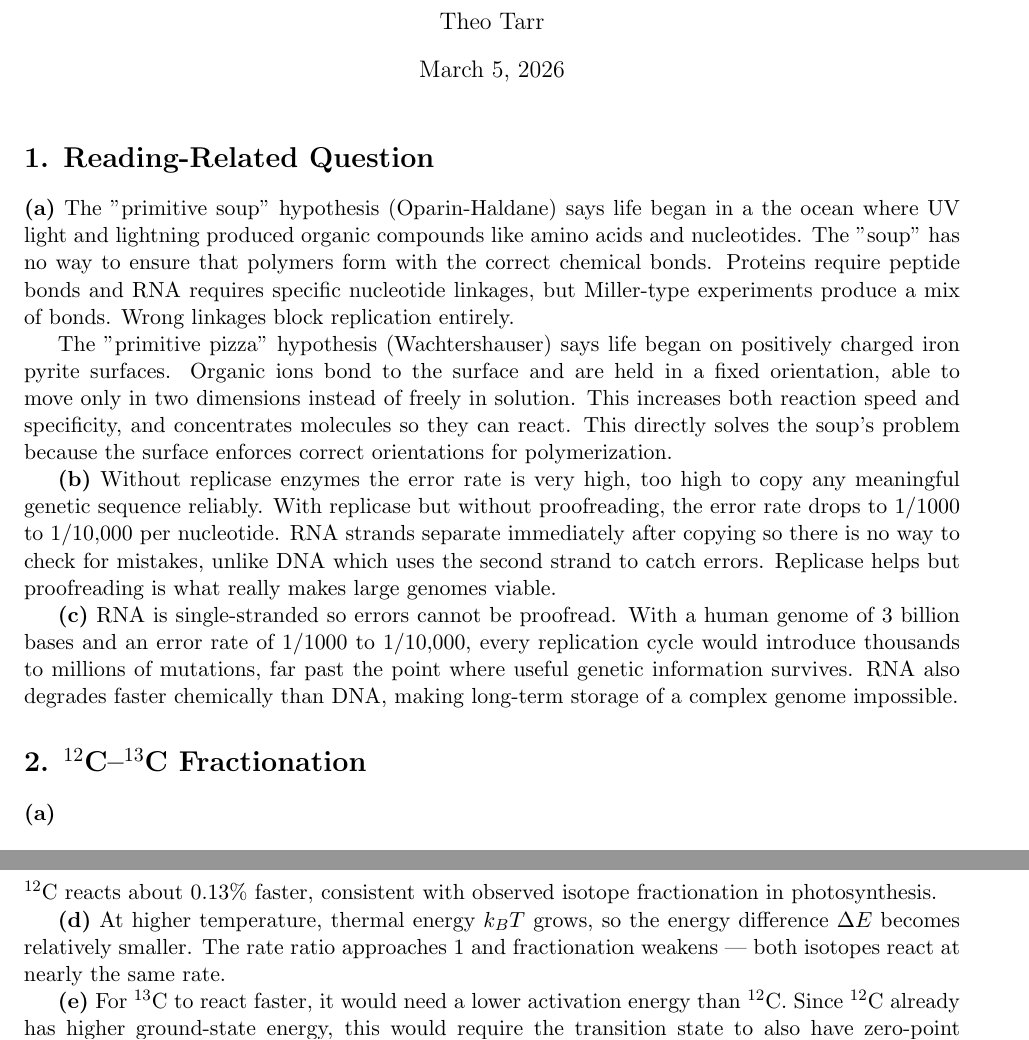
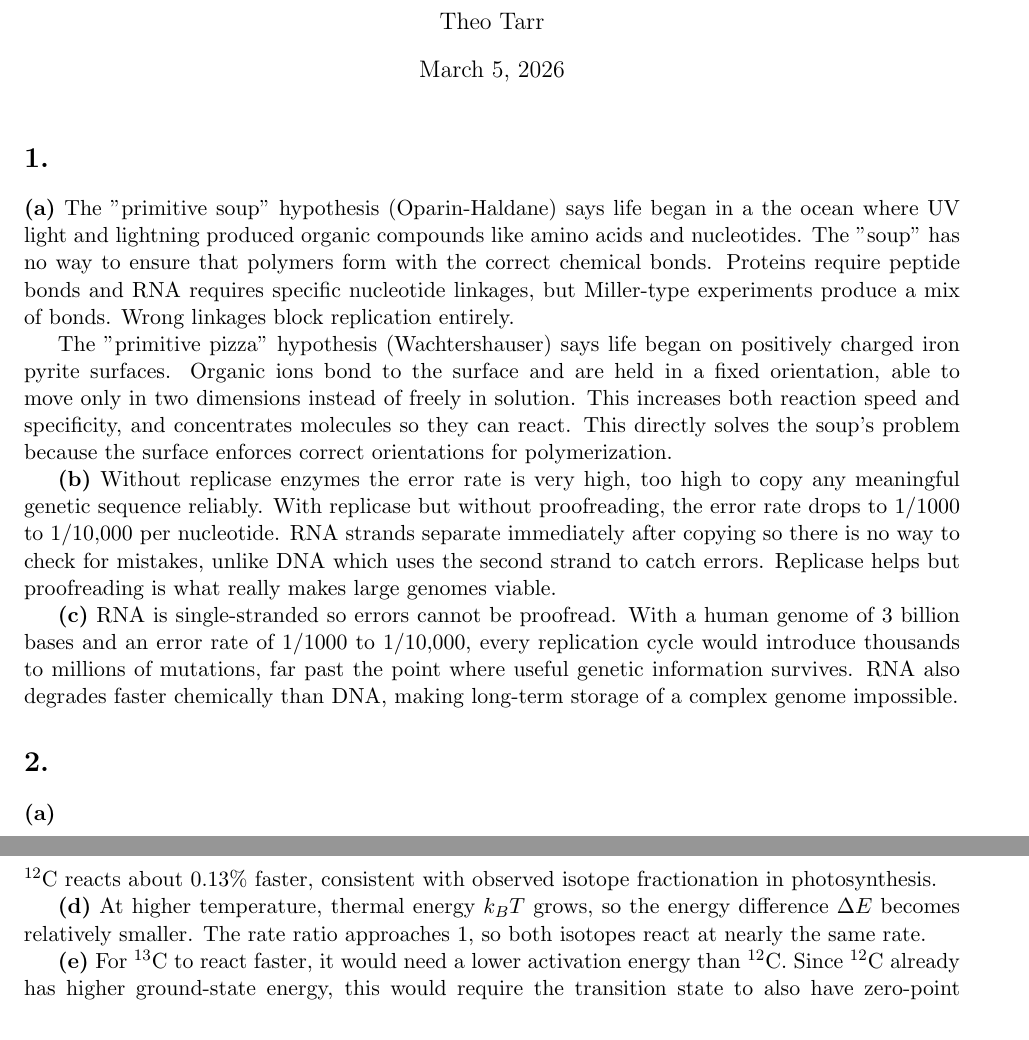
Before and after one commit to theotarr/gened1029-pset5, a LaTeX problem sheet (gened1029-pset5.tex): two parts of pages 1 and 2 of 3 before the commit and two parts of pages 1 and 3 of 4 after it, joined at a grey line, cut so that both start at the same text. Compiled offline with pdfLaTeX.

Commit message:
wording changes

```diff
--- a/gened1029-pset5.tex
+++ b/gened1029-pset5.tex
@@ -15,7 +15,7 @@
 \begin{document}
 \maketitle
 
-\section*{1. Reading-Related Question}
+\section*{1.}
 
 \textbf{(a)} The "primitive soup" hypothesis (Oparin-Haldane) says life began in a the ocean where UV light and lightning produced organic compounds like amino acids and nucleotides. The "soup" has no way to ensure that polymers form with the correct chemical bonds. Proteins require peptide bonds and RNA requires specific nucleotide linkages, but Miller-type experiments produce a mix of bonds. Wrong linkages block replication entirely.
 
@@ -25,7 +25,7 @@ The "primitive pizza" hypothesis (Wachtershauser) says life began on positively
 
 \textbf{(c)} RNA is single-stranded so errors cannot be proofread. With a human genome of 3 billion bases and an error rate of $1/1000$ to $1/10{,}000$, every replication cycle would introduce thousands to millions of mutations, far past the point where useful genetic information survives. RNA also degrades faster chemically than DNA, making long-term storage of a complex genome impossible.
 
-\section*{2. $^{12}$C--$^{13}$C Fractionation}
+\section*{2.}
 
 \textbf{(a)}
 
@@ -75,7 +73,7 @@ k_BT = (1.381\times10^{-23})(300) = 4.14\times10^{-21}\ \text{J}
 \]
 $^{12}$C reacts about $0.13\%$ faster, consistent with observed isotope fractionation in photosynthesis.
 
-\textbf{(d)} At higher temperature, thermal energy $k_BT$ grows, so the energy difference $\Delta E$ becomes relatively smaller. The rate ratio approaches 1 and fractionation weakens — both isotopes react at nearly the same rate.
+\textbf{(d)} At higher temperature, thermal energy $k_BT$ grows, so the energy difference $\Delta E$ becomes relatively smaller. The rate ratio approaches 1, so both isotopes react at nearly the same rate.
 
 \textbf{(e)} For $^{13}$C to react faster, it would need a lower activation energy than $^{12}$C. Since $^{12}$C already has higher ground-state energy, this would require the transition state to also have zero-point energy, and for the $^{12}$C transition-state energy to be even higher relative to the difference in their ground states. This would happen if the carbon bond is stiffer at the transition state than at the reactant — giving $^{12}$C a larger energy cost there.
 
```
Also changed, not shown: gened1029-pset5.tex (10 more changed lines).
